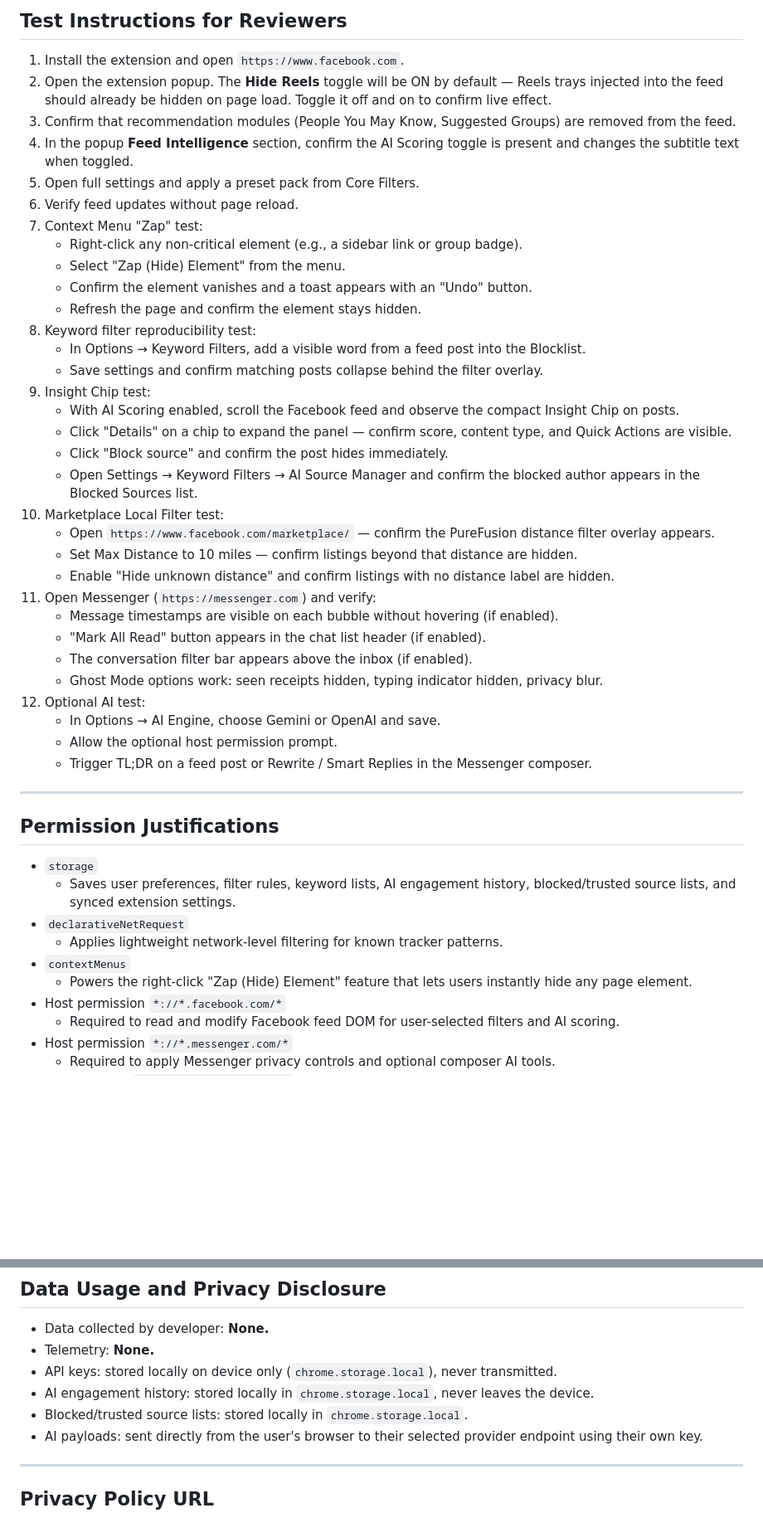
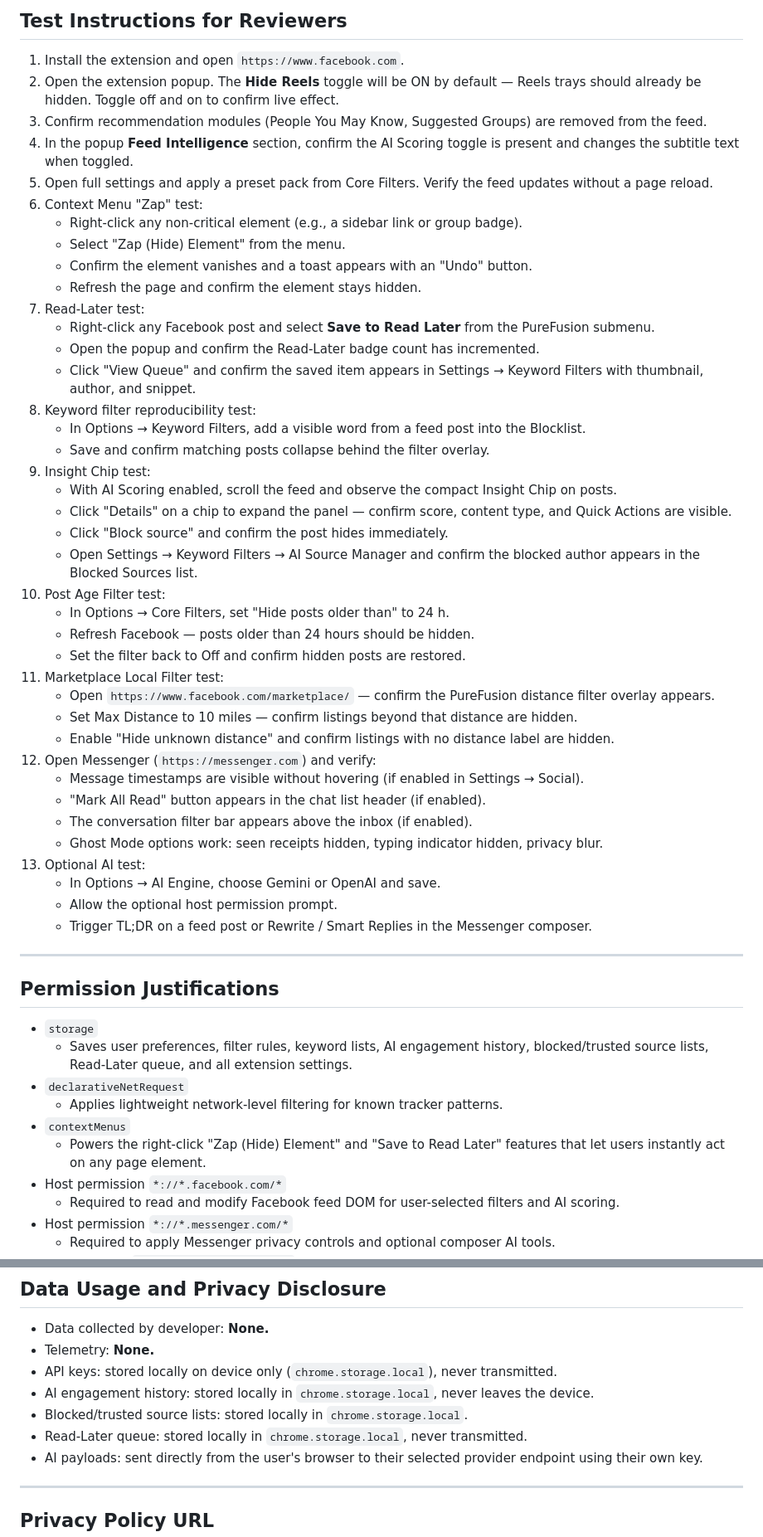
Before and after one commit to Eliminater74/PureFusion-Feed, a Markdown page: purefusion-feed/CHROME_STORE_LISTING.md, 2 parts joined by grey strips. Shown at 83% size. Drawn GitHub-style; blank space fills up the shorter version.

```diff
--- a/purefusion-feed/CHROME_STORE_LISTING.md
+++ b/purefusion-feed/CHROME_STORE_LISTING.md
@@ -107,34 +138,41 @@ Facebook and Messenger interfaces change frequently. Filter results may vary by
 ## Test Instructions for Reviewers
 
 1. Install the extension and open `https://www.facebook.com`.
-2. Open the extension popup. The **Hide Reels** toggle will be ON by default — Reels trays injected into the feed should already be hidden on page load. Toggle it off and on to confirm live effect.
-3. Confirm that recommendation modules (People You May Know, Suggested Groups) are removed from the feed.
+2. Open the extension popup. The **Hide Reels** toggle will be ON by default — Reels trays should already be hidden. Toggle off and on to confirm live effect.
+3. Confirm recommendation modules (People You May Know, Suggested Groups) are removed from the feed.
 4. In the popup **Feed Intelligence** section, confirm the AI Scoring toggle is present and changes the subtitle text when toggled.
-5. Open full settings and apply a preset pack from Core Filters.
-6. Verify feed updates without page reload.
-7. Context Menu "Zap" test:
+5. Open full settings and apply a preset pack from Core Filters. Verify the feed updates without a page reload.
+6. Context Menu "Zap" test:
    - Right-click any non-critical element (e.g., a sidebar link or group badge).
    - Select "Zap (Hide) Element" from the menu.
    - Confirm the element vanishes and a toast appears with an "Undo" button.
    - Refresh the page and confirm the element stays hidden.
+7. Read-Later test:
+   - Right-click any Facebook post and select **Save to Read Later** from the PureFusion submenu.
+   - Open the popup and confirm the Read-Later badge count has incremented.
+   - Click "View Queue" and confirm the saved item appears in Settings → Keyword Filters with thumbnail, author, and snippet.
 8. Keyword filter reproducibility test:
    - In Options → Keyword Filters, add a visible word from a feed post into the Blocklist.
-   - Save settings and confirm matching posts collapse behind the filter overlay.
+   - Save and confirm matching posts collapse behind the filter overlay.
 9. Insight Chip test:
-   - With AI Scoring enabled, scroll the Facebook feed and observe the compact Insight Chip on posts.
+   - With AI Scoring enabled, scroll the feed and observe the compact Insight Chip on posts.
    - Click "Details" on a chip to expand the panel — confirm score, content type, and Quick Actions are visible.
    - Click "Block source" and confirm the post hides immediately.
    - Open Settings → Keyword Filters → AI Source Manager and confirm the blocked author appears in the Blocked Sources list.
-10. Marketplace Local Filter test:
+10. Post Age Filter test:
+    - In Options → Core Filters, set "Hide posts older than" to 24 h.
+    - Refresh Facebook — posts older than 24 hours should be hidden.
+    - Set the filter back to Off and confirm hidden posts are restored.
+11. Marketplace Local Filter test:
     - Open `https://www.facebook.com/marketplace/` — confirm the PureFusion distance filter overlay appears.
     - Set Max Distance to 10 miles — confirm listings beyond that distance are hidden.
     - Enable "Hide unknown distance" and confirm listings with no distance label are hidden.
-11. Open Messenger (`https://messenger.com`) and verify:
-    - Message timestamps are visible on each bubble without hovering (if enabled).
+12. Open Messenger (`https://messenger.com`) and verify:
+    - Message timestamps are visible without hovering (if enabled in Settings → Social).
     - "Mark All Read" button appears in the chat list header (if enabled).
     - The conversation filter bar appears above the inbox (if enabled).
     - Ghost Mode options work: seen receipts hidden, typing indicator hidden, privacy blur.
-12. Optional AI test:
+13. Optional AI test:
     - In Options → AI Engine, choose Gemini or OpenAI and save.
     - Allow the optional host permission prompt.
     - Trigger TL;DR on a feed post or Rewrite / Smart Replies in the Messenger composer.
@@ -144,11 +182,11 @@ Facebook and Messenger interfaces change frequently. Filter results may vary by
 ## Permission Justifications
 
 - `storage`
-  - Saves user preferences, filter rules, keyword lists, AI engagement history, blocked/trusted source lists, and synced extension settings.
+  - Saves user preferences, filter rules, keyword lists, AI engagement history, blocked/trusted source lists, Read-Later queue, and all extension settings.
 - `declarativeNetRequest`
   - Applies lightweight network-level filtering for known tracker patterns.
 - `contextMenus`
-  - Powers the right-click "Zap (Hide) Element" feature that lets users instantly hide any page element.
+  - Powers the right-click "Zap (Hide) Element" and "Save to Read Later" features that let users instantly act on any page element.
 - Host permission `*://*.facebook.com/*`
   - Required to read and modify Facebook feed DOM for user-selected filters and AI scoring.
 - Host permission `*://*.messenger.com/*`
@@ -175,6 +213,7 @@ PureFusion ships bundled local scripts only. AI requests are direct provider API
 - API keys: stored locally on device only (`chrome.storage.local`), never transmitted.
 - AI engagement history: stored locally in `chrome.storage.local`, never leaves the device.
 - Blocked/trusted source lists: stored locally in `chrome.storage.local`.
+- Read-Later queue: stored locally in `chrome.storage.local`, never transmitted.
 - AI payloads: sent directly from the user's browser to their selected provider endpoint using their own key.
 
 ---
```
Also changed, not shown: other parts of purefusion-feed/CHROME_STORE_LISTING.md (+75 -44 lines), purefusion-feed/FBPURITY_PARITY_TODO.md (+4 -1 lines).
